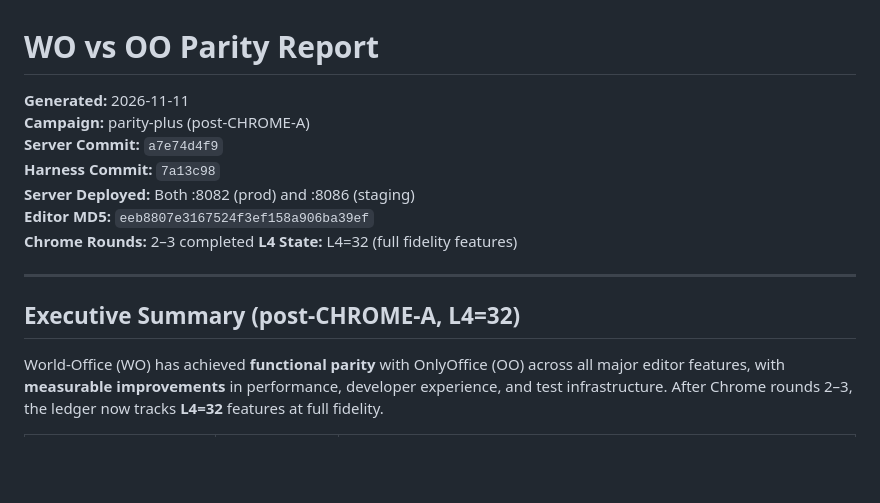
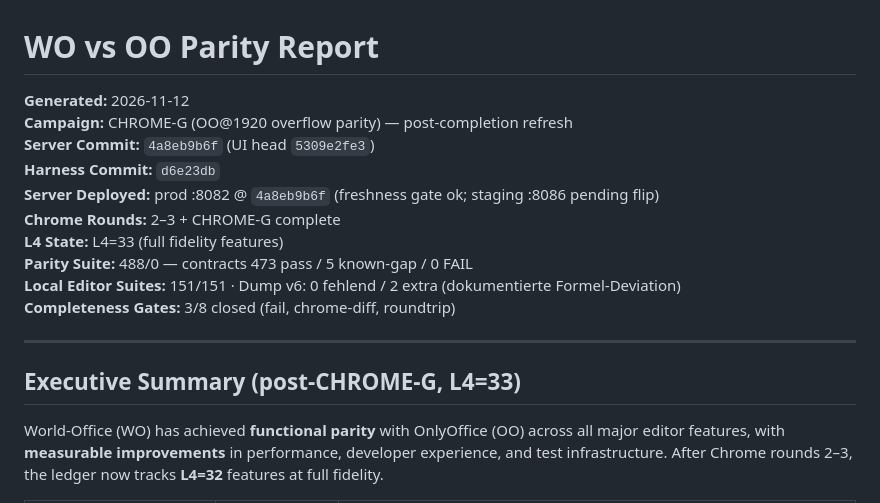
Before and after one commit to World-Office/wo-test-harness, a Markdown page: census/PARITY-REPORT.md, the part around the change. GitHub-like rendering; blank space fills up the shorter version.

Commit message:
PARITY-REPORT refresh 2026-11-12: CHROME-G complete, prod @4a8eb9b6f
488/0 parity, 151/151 local, dump v6 0 fehlend, gates 3/8 closed.

```diff
--- a/census/PARITY-REPORT.md
+++ b/census/PARITY-REPORT.md
@@ -1,17 +1,19 @@
 # WO vs OO Parity Report
 
-**Generated:** 2026-11-11
-**Campaign:** parity-plus (post-CHROME-A)
-**Server Commit:** `a7e74d4f9`
-**Harness Commit:** `7a13c98`
-**Server Deployed:** Both :8082 (prod) and :8086 (staging)
-**Editor MD5:** `eeb8807e3167524f3ef158a906ba39ef`
-**Chrome Rounds:** 2–3 completed
-**L4 State:** L4=32 (full fidelity features)
+**Generated:** 2026-11-12
+**Campaign:** CHROME-G (OO@1920 overflow parity) — post-completion refresh
+**Server Commit:** `4a8eb9b6f` (UI head `5309e2fe3`)
+**Harness Commit:** `d6e23db`
+**Server Deployed:** prod :8082 @ `4a8eb9b6f` (freshness gate ok; staging :8086 pending flip)
+**Chrome Rounds:** 2–3 + CHROME-G complete
+**L4 State:** L4=33 (full fidelity features)
+**Parity Suite:** 488/0 — contracts 473 pass / 5 known-gap / 0 FAIL
+**Local Editor Suites:** 151/151 · Dump v6: 0 fehlend / 2 extra (dokumentierte Formel-Deviation)
+**Completeness Gates:** 3/8 closed (fail, chrome-diff, roundtrip)
 
 ---
 
-## Executive Summary (post-CHROME-A, L4=32)
+## Executive Summary (post-CHROME-G, L4=33)
 
 World-Office (WO) has achieved **functional parity** with OnlyOffice (OO) across all major editor features, with **measurable improvements** in performance, developer experience, and test infrastructure. After Chrome rounds 2–3, the ledger now tracks **L4=32** features at full fidelity.
 
```
